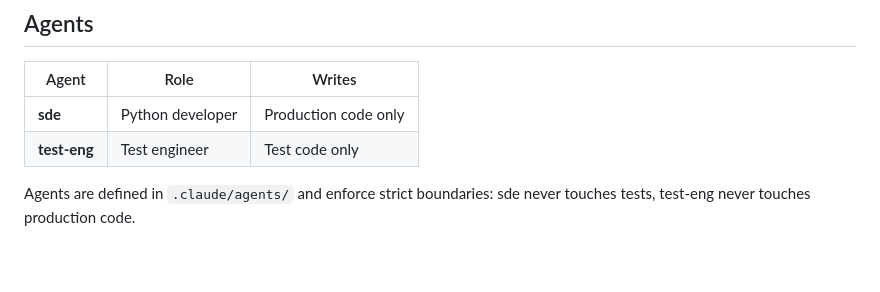
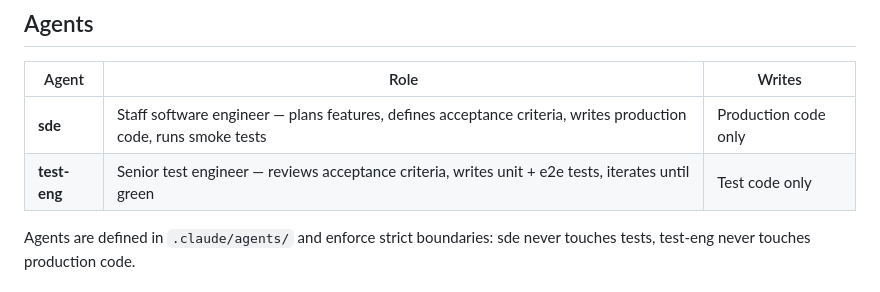
Before and after one commit to DoryZi/ai-dev-team-workflow, a Markdown page: README.md, the part around one of its changes. Drawn GitHub-style; blank space fills up the shorter version.

```diff
--- a/README.md
+++ b/README.md
@@ -42,8 +42,8 @@ This triggers the full TDD cycle and you can watch the agents work:
 
 | Agent | Role | Writes |
 |-------|------|--------|
-| **sde** | Python developer | Production code only |
-| **test-eng** | Test engineer | Test code only |
+| **sde** | Staff software engineer — plans features, defines acceptance criteria, writes production code, runs smoke tests | Production code only |
+| **test-eng** | Senior test engineer — reviews acceptance criteria, writes unit + e2e tests, iterates until green | Test code only |
 
 Agents are defined in `.claude/agents/` and enforce strict boundaries: sde never touches tests, test-eng never touches production code.
 
```
Also changed, not shown: other parts of README.md (+12 -6 lines), .claude/agents/sde.md (+26 -0 lines), .claude/agents/test-eng.md (+7 -10 lines).
